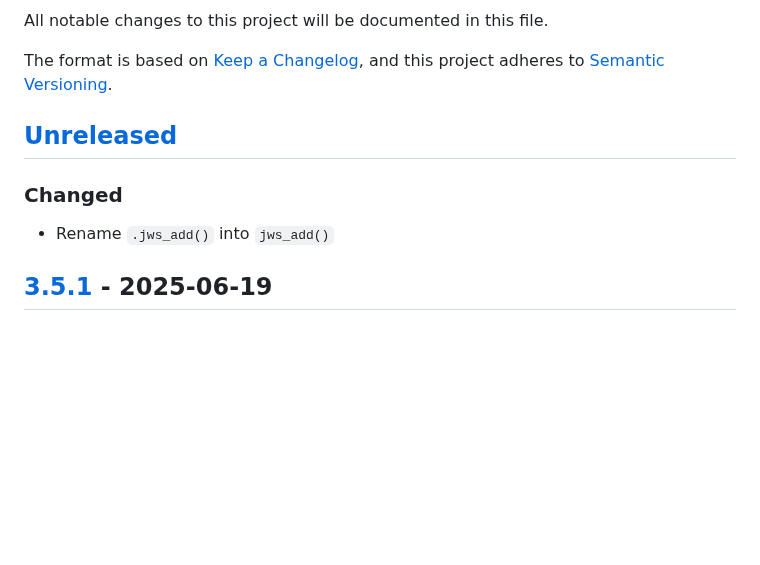
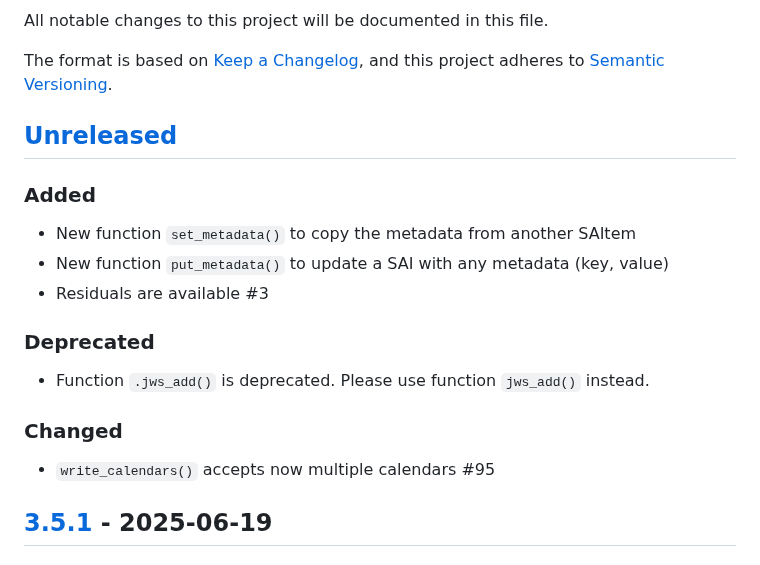
Before and after one commit to rjdverse/rjd3workspace, a Markdown page: NEWS.md, the part around the change. Drawn GitHub-style; blank space fills up the shorter version.

Commit message:
update CHANGELOG

```diff
--- a/NEWS.md
+++ b/NEWS.md
@@ -7,9 +7,19 @@ to [Semantic Versioning](https://semver.org/spec/v2.0.0.html).
 
 ## [Unreleased]
 
+### Added
+
+* New function `set_metadata()` to copy the metadata from another SAItem
+* New function `put_metadata()` to update a SAI with any metadata (key, value)
+* Residuals are available #3
+
+### Deprecated
+
+* Function `.jws_add()` is deprecated. Please use function `jws_add()` instead.
+
 ### Changed
 
-* Rename `.jws_add()` into `jws_add()`
+* `write_calendars()` accepts now multiple calendars #95
 
 
 ## [3.5.1] - 2025-06-19
```
